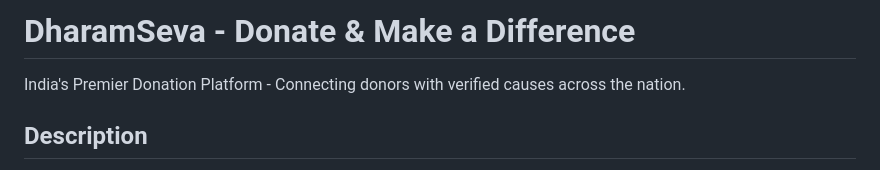
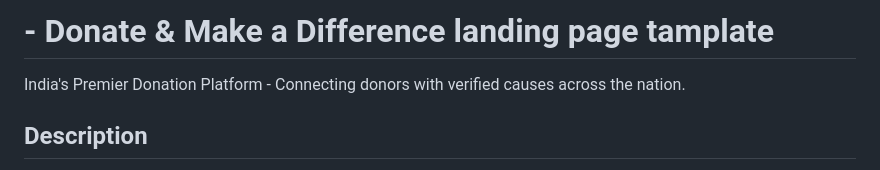
Before and after one commit to Hexacode-x/donationwebsite, a Markdown page: README.md, the part around the change. Drawn GitHub-style.

```diff
--- a/README.md
+++ b/README.md
@@ -1,5 +1,4 @@
-# DharamSeva - Donate & Make a Difference
-
+#  - Donate & Make a Difference landing page tamplate
 India's Premier Donation Platform - Connecting donors with verified causes across the nation.
 
 ## Description
```
